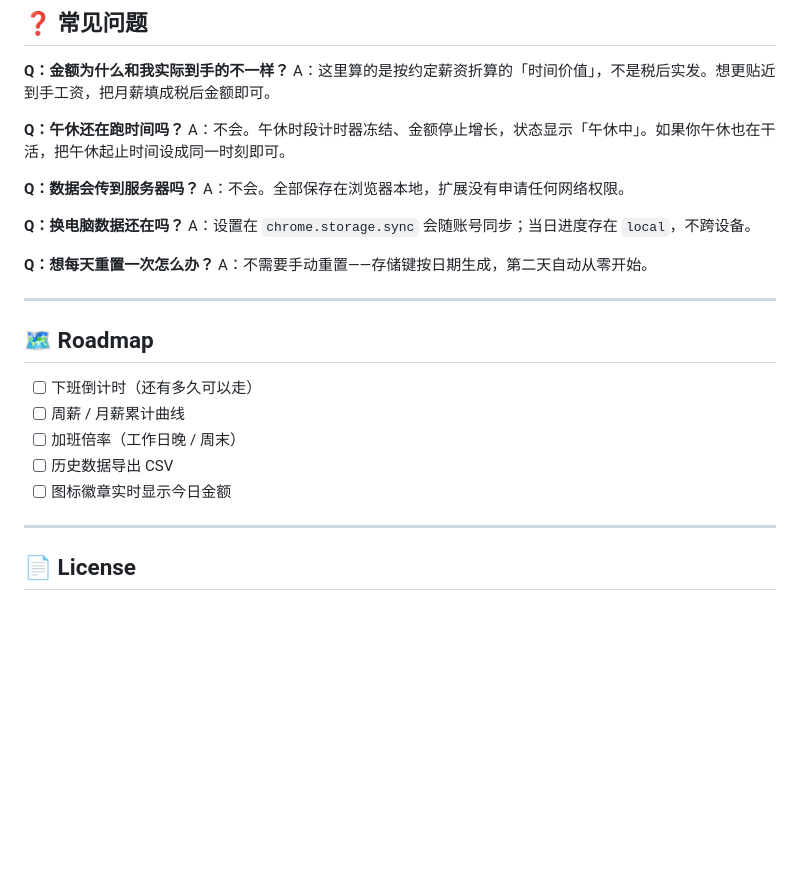
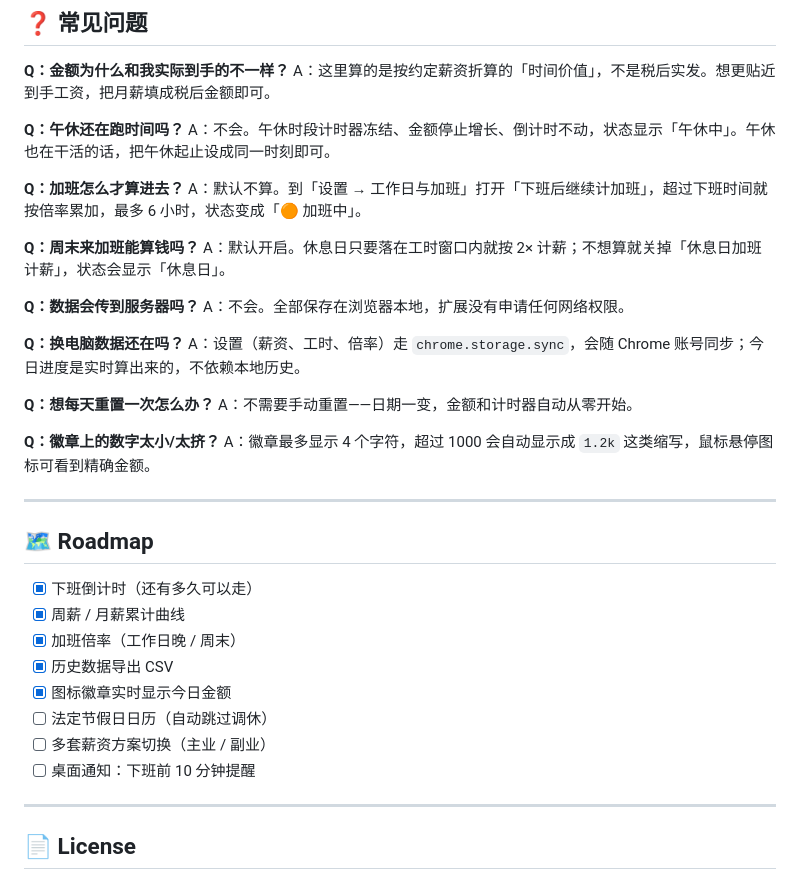
Before and after one commit to Susie-ss/work-encouragement-extension, a Markdown page: README.md, the part around one of its changes. Drawn GitHub-style; blank space fills up the shorter version.

```diff
--- a/README.md
+++ b/README.md
@@ -101,26 +126,38 @@ work-encouragement-extension/
 A：这里算的是按约定薪资折算的「时间价值」，不是税后实发。想更贴近到手工资，把月薪填成税后金额即可。
 
 **Q：午休还在跑时间吗？**
-A：不会。午休时段计时器冻结、金额停止增长，状态显示「午休中」。如果你午休也在干活，把午休起止时间设成同一时刻即可。
+A：不会。午休时段计时器冻结、金额停止增长、倒计时不动，状态显示「午休中」。午休也在干活的话，把午休起止设成同一时刻即可。
+
+**Q：加班怎么才算进去？**
+A：默认不算。到「设置 → 工作日与加班」打开「下班后继续计加班」，超过下班时间就按倍率累加，最多 6 小时，状态变成「🟠 加班中」。
+
+**Q：周末来加班能算钱吗？**
+A：默认开启。休息日只要落在工时窗口内就按 2× 计薪；不想算就关掉「休息日加班计薪」，状态会显示「休息日」。
 
 **Q：数据会传到服务器吗？**
 A：不会。全部保存在浏览器本地，扩展没有申请任何网络权限。
 
 **Q：换电脑数据还在吗？**
-A：设置在 `chrome.storage.sync` 会随账号同步；当日进度存在 `local`，不跨设备。
+A：设置（薪资、工时、倍率）走 `chrome.storage.sync`，会随 Chrome 账号同步；今日进度是实时算出来的，不依赖本地历史。
 
 **Q：想每天重置一次怎么办？**
-A：不需要手动重置——存储键按日期生成，第二天自动从零开始。
+A：不需要手动重置——日期一变，金额和计时器自动从零开始。
+
+**Q：徽章上的数字太小/太挤？**
+A：徽章最多显示 4 个字符，超过 1000 会自动显示成 `1.2k` 这类缩写，鼠标悬停图标可看到精确金额。
 
 ---
 
 ## 🗺 Roadmap
 
-- [ ] 下班倒计时（还有多久可以走）
-- [ ] 周薪 / 月薪累计曲线
-- [ ] 加班倍率（工作日晚 / 周末）
-- [ ] 历史数据导出 CSV
-- [ ] 图标徽章实时显示今日金额
+- [x] 下班倒计时（还有多久可以走）
+- [x] 周薪 / 月薪累计曲线
+- [x] 加班倍率（工作日晚 / 周末）
+- [x] 历史数据导出 CSV
+- [x] 图标徽章实时显示今日金额
+- [ ] 法定节假日日历（自动跳过调休）
+- [ ] 多套薪资方案切换（主业 / 副业）
+- [ ] 桌面通知：下班前 10 分钟提醒
 
 ---
 
```
Also changed, not shown: other parts of README.md (+55 -30 lines), docs/dashboard.png (added), docs/screenshot.png, 12 other files.
